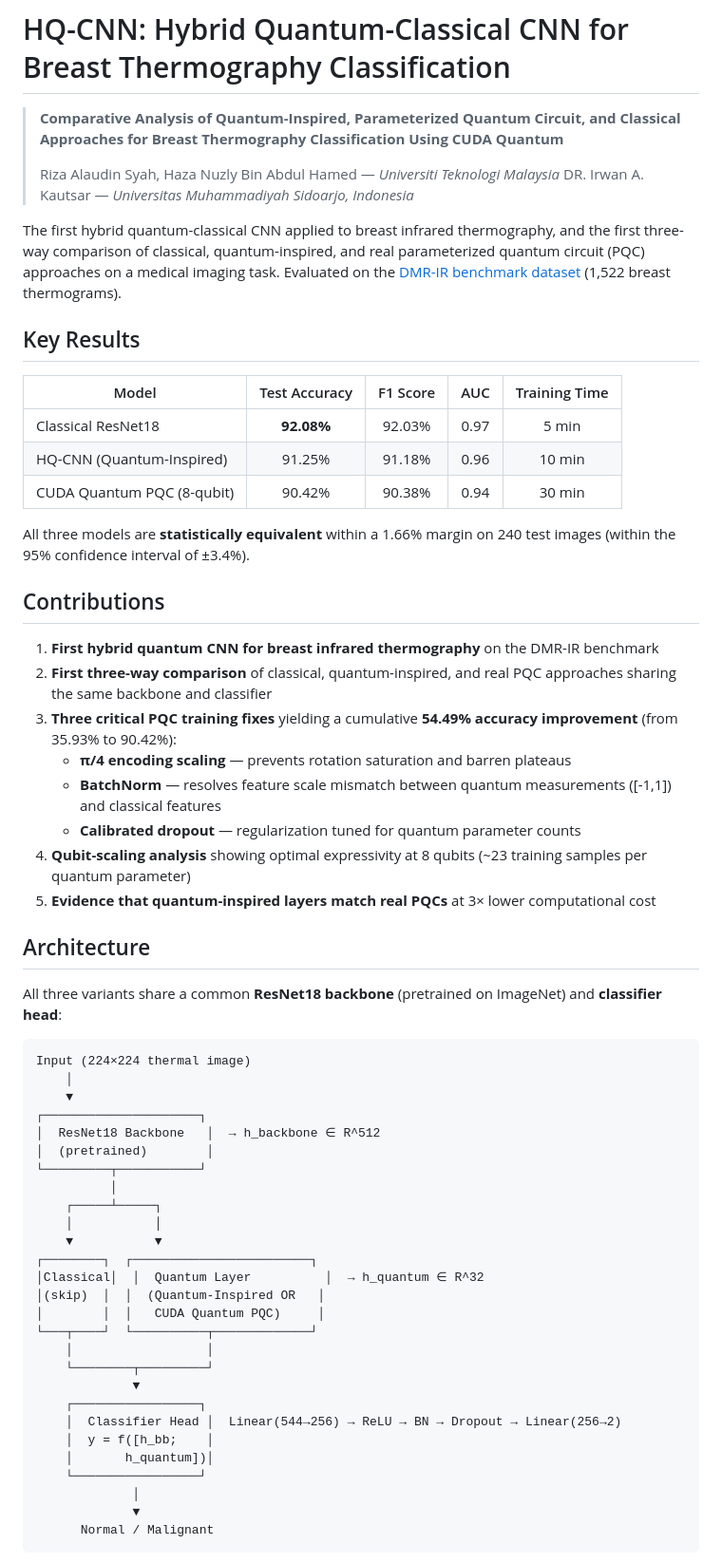
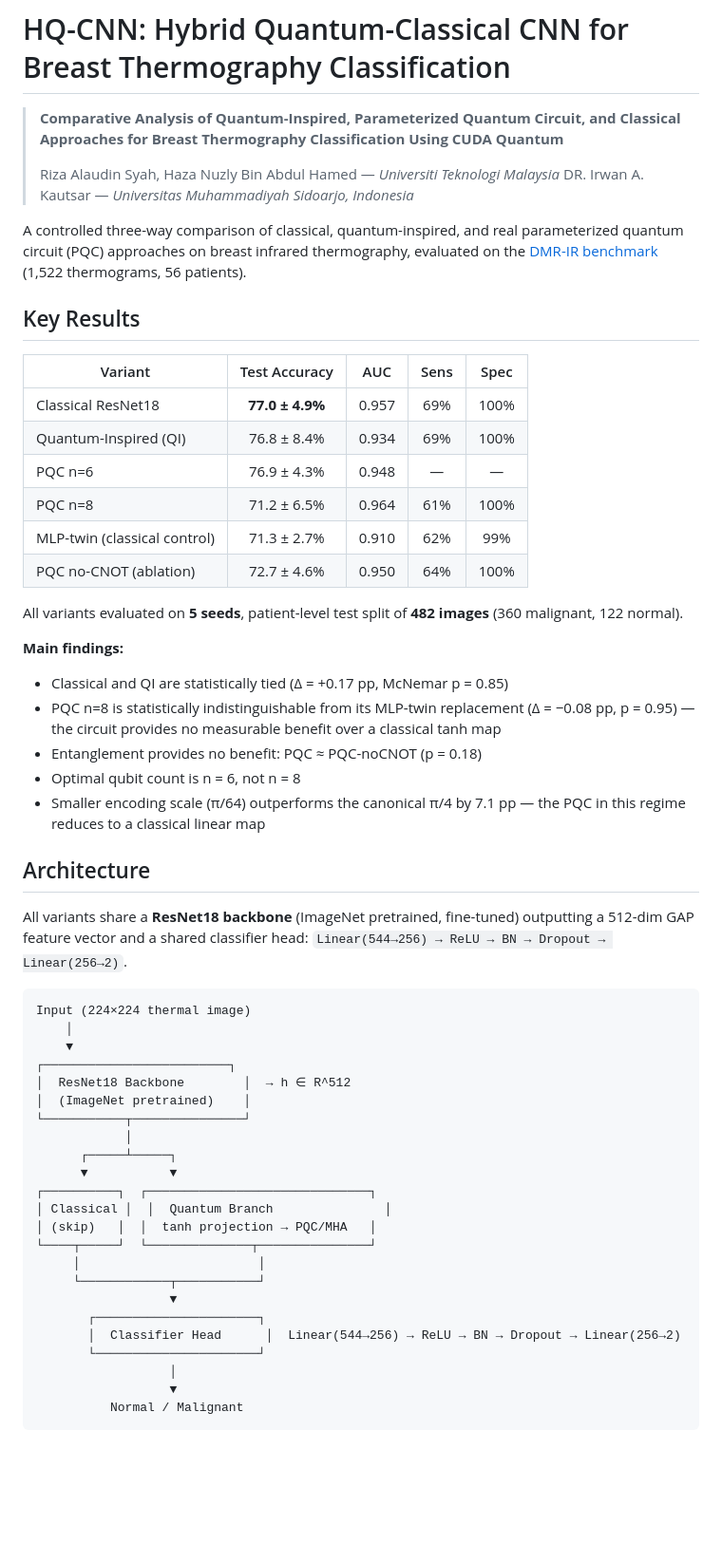
Before and after one commit to rezacute/hqcnn-thermographic, a Markdown page: README.md, the part around one of its changes. Shown at 95% size. Rendered like a GitHub page; blank space fills up the shorter version.

````diff
--- a/README.md
+++ b/README.md
@@ -5,60 +5,55 @@
 > Riza Alaudin Syah, Haza Nuzly Bin Abdul Hamed — *Universiti Teknologi Malaysia*
 > DR. Irwan A. Kautsar — *Universitas Muhammadiyah Sidoarjo, Indonesia*
 
-The first hybrid quantum-classical CNN applied to breast infrared thermography, and the first three-way comparison of classical, quantum-inspired, and real parameterized quantum circuit (PQC) approaches on a medical imaging task. Evaluated on the [DMR-IR benchmark dataset](https://visual.ic.uff.br/dmi) (1,522 breast thermograms).
+A controlled three-way comparison of classical, quantum-inspired, and real parameterized quantum circuit (PQC) approaches on breast infrared thermography, evaluated on the [DMR-IR benchmark](https://visual.ic.uff.br/dmi) (1,522 thermograms, 56 patients).
 
 ## Key Results
 
-| Model | Test Accuracy | F1 Score | AUC | Training Time |
-|-------|:------------:|:--------:|:---:|:------------:|
-| Classical ResNet18 | **92.08%** | 92.03% | 0.97 | 5 min |
-| HQ-CNN (Quantum-Inspired) | 91.25% | 91.18% | 0.96 | 10 min |
-| CUDA Quantum PQC (8-qubit) | 90.42% | 90.38% | 0.94 | 30 min |
+| Variant | Test Accuracy | AUC | Sens | Spec |
+|---------|:------------:|:---:|:----:|:----:|
+| Classical ResNet18 | **77.0 ± 4.9%** | 0.957 | 69% | 100% |
+| Quantum-Inspired (QI) | 76.8 ± 8.4% | 0.934 | 69% | 100% |
+| PQC n=6 | 76.9 ± 4.3% | 0.948 | — | — |
+| PQC n=8 | 71.2 ± 6.5% | 0.964 | 61% | 100% |
+| MLP-twin (classical control) | 71.3 ± 2.7% | 0.910 | 62% | 99% |
+| PQC no-CNOT (ablation) | 72.7 ± 4.6% | 0.950 | 64% | 100% |
 
-All three models are **statistically equivalent** within a 1.66% margin on 240 test images (within the 95% confidence interval of ±3.4%).
+All variants evaluated on **5 seeds**, patient-level test split of **482 images** (360 malignant, 122 normal).
 
-## Contributions
-
-1. **First hybrid quantum CNN for breast infrared thermography** on the DMR-IR benchmark
-2. **First three-way comparison** of classical, quantum-inspired, and real PQC approaches sharing the same backbone and classifier
-3. **Three critical PQC training fixes** yielding a cumulative **54.49% accuracy improvement** (from 35.93% to 90.42%):
-   - **π/4 encoding scaling** — prevents rotation saturation and barren plateaus
-   - **BatchNorm** — resolves feature scale mismatch between quantum measurements ([-1,1]) and classical features
-   - **Calibrated dropout** — regularization tuned for quantum parameter counts
-4. **Qubit-scaling analysis** showing optimal expressivity at 8 qubits (~23 training samples per quantum parameter)
-5. **Evidence that quantum-inspired layers match real PQCs** at 3× lower computational cost
+**Main findings:**
+- Classical and QI are statistically tied (Δ = +0.17 pp, McNemar p = 0.85)
+- PQC n=8 is statistically indistinguishable from its MLP-twin replacement (Δ = −0.08 pp, p = 0.95) — the circuit provides no measurable benefit over a classical tanh map
+- Entanglement provides no benefit: PQC ≈ PQC-noCNOT (p = 0.18)
+- Optimal qubit count is n = 6, not n = 8
+- Smaller encoding scale (π/64) outperforms the canonical π/4 by 7.1 pp — the PQC in this regime reduces to a classical linear map
 
 ## Architecture
 
-All three variants share a common **ResNet18 backbone** (pretrained on ImageNet) and **classifier head**:
+All variants share a **ResNet18 backbone** (ImageNet pretrained, fine-tuned) outputting a 512-dim GAP feature vector and a shared classifier head: `Linear(544→256) → ReLU → BN → Dropout → Linear(256→2)`.
 
 ```
 Input (224×224 thermal image)
     │
     ▼
-┌─────────────────────┐
-│  ResNet18 Backbone   │  → h_backbone ∈ R^512
-│  (pretrained)        │
-└─────────┬───────────┘
-          │
-    ┌─────┴─────┐
-    │           │
-    ▼           ▼
-┌────────┐  ┌────────────────────────┐
-│Classical│  │  Quantum Layer          │  → h_quantum ∈ R^32
-│(skip)  │  │  (Quantum-Inspired OR   │
-│        │  │   CUDA Quantum PQC)     │
-└───┬────┘  └──────────┬─────────────┘
-    │                  │
-    └────────┬─────────┘
-             ▼
-    ┌─────────────────┐
-    │  Classifier Head │  Linear(544→256) → ReLU → BN → Dropout → Linear(256→2)
-    │  y = f([h_bb;    │
-    │       h_quantum])│
-    └─────────────────┘
-             │
-             ▼
-      Normal / Malignant
+┌─────────────────────────┐
+│  ResNet18 Backbone        │  → h ∈ R^512
+│  (ImageNet pretrained)    │
+└───────────┬───────────────┘
+            │
+      ┌─────┴─────┐
+      ▼           ▼
+┌──────────┐  ┌──────────────────────────────┐
+│ Classical │  │  Quantum Branch               │
+│ (skip)   │  │  tanh projection → PQC/MHA   │
+└────┬─────┘  └──────────────┬───────────────┘
+     │                        │
+     └────────────┬───────────┘
+                  ▼
+       ┌──────────────────────┐
+       │  Classifier Head      │  Linear(544→256) → ReLU → BN → Dropout → Linear(256→2)
+       └──────────────────────┘
+                  │
+                  ▼
+          Normal / Malignant
 ```
 
````
Also changed, not shown: other parts of README.md (+60 -91 lines).
